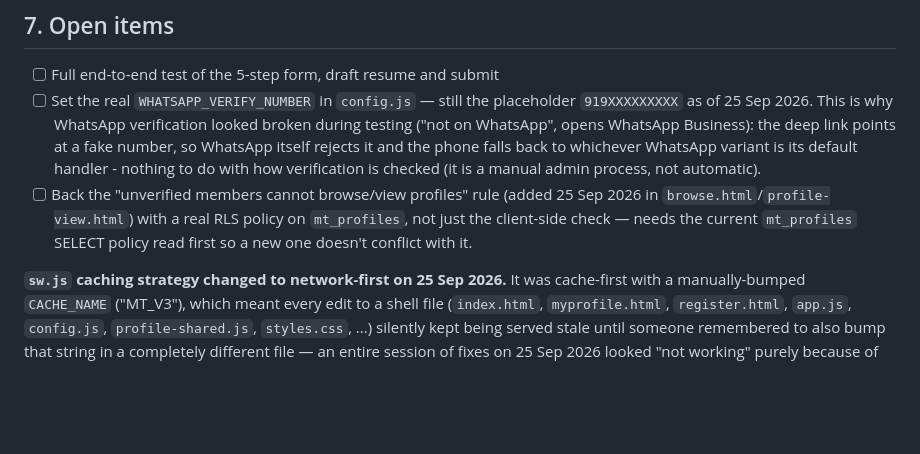
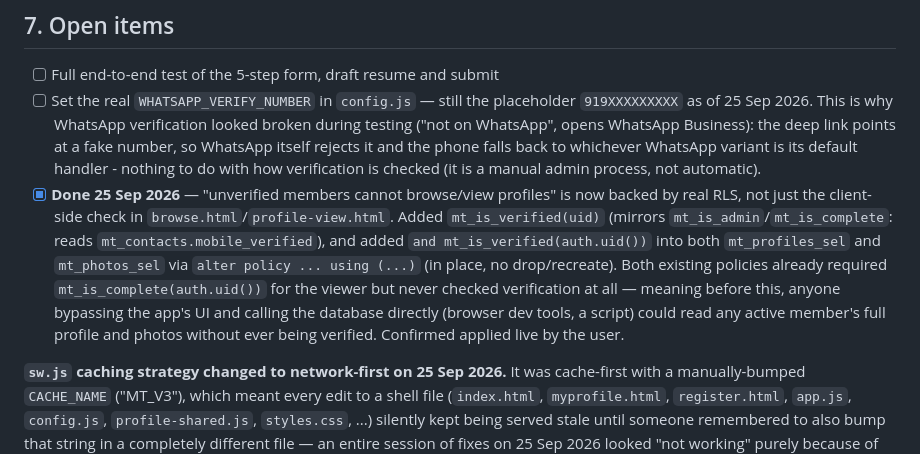
Before and after one commit to vkv-coder/jainvivah, a Markdown page: CLAUDE.md, the part around the change. Rendered like a GitHub page; blank space fills up the shorter version.

Commit message:
Mark the mobile-verification RLS gap as closed (mt_profiles + mt_photos)

```diff
--- a/CLAUDE.md
+++ b/CLAUDE.md
@@ -463,11 +463,18 @@ Mobile first. Dignified and warm, not a generic startup gradient look.
       WhatsApp itself rejects it and the phone falls back to whichever
       WhatsApp variant is its default handler - nothing to do with how
       verification is checked (it is a manual admin process, not automatic).
-- [ ] Back the "unverified members cannot browse/view profiles" rule (added
-      25 Sep 2026 in `browse.html`/`profile-view.html`) with a real RLS
-      policy on `mt_profiles`, not just the client-side check — needs the
-      current `mt_profiles` SELECT policy read first so a new one doesn't
-      conflict with it.
+- [x] **Done 25 Sep 2026** — "unverified members cannot browse/view profiles"
+      is now backed by real RLS, not just the client-side check in
+      `browse.html`/`profile-view.html`. Added `mt_is_verified(uid)` (mirrors
+      `mt_is_admin`/`mt_is_complete`: reads `mt_contacts.mobile_verified`),
+      and added `and mt_is_verified(auth.uid())` into both `mt_profiles_sel`
+      and `mt_photos_sel` via `alter policy ... using (...)` (in place, no
+      drop/recreate). Both existing policies already required
+      `mt_is_complete(auth.uid())` for the viewer but never checked
+      verification at all — meaning before this, anyone bypassing the app's
+      UI and calling the database directly (browser dev tools, a script)
+      could read any active member's full profile and photos without ever
+      being verified. Confirmed applied live by the user.
 
 **`sw.js` caching strategy changed to network-first on 25 Sep 2026.** It was
 cache-first with a manually-bumped `CACHE_NAME` ("MT_V3"), which meant every
```
